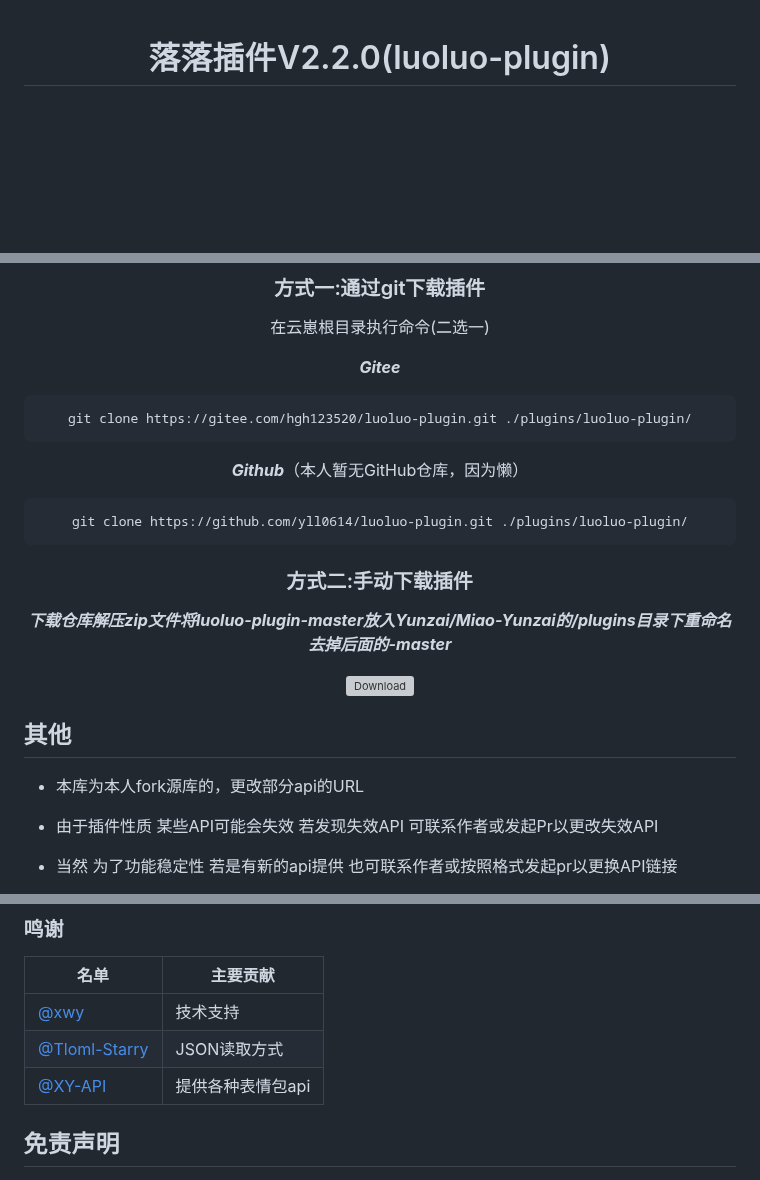
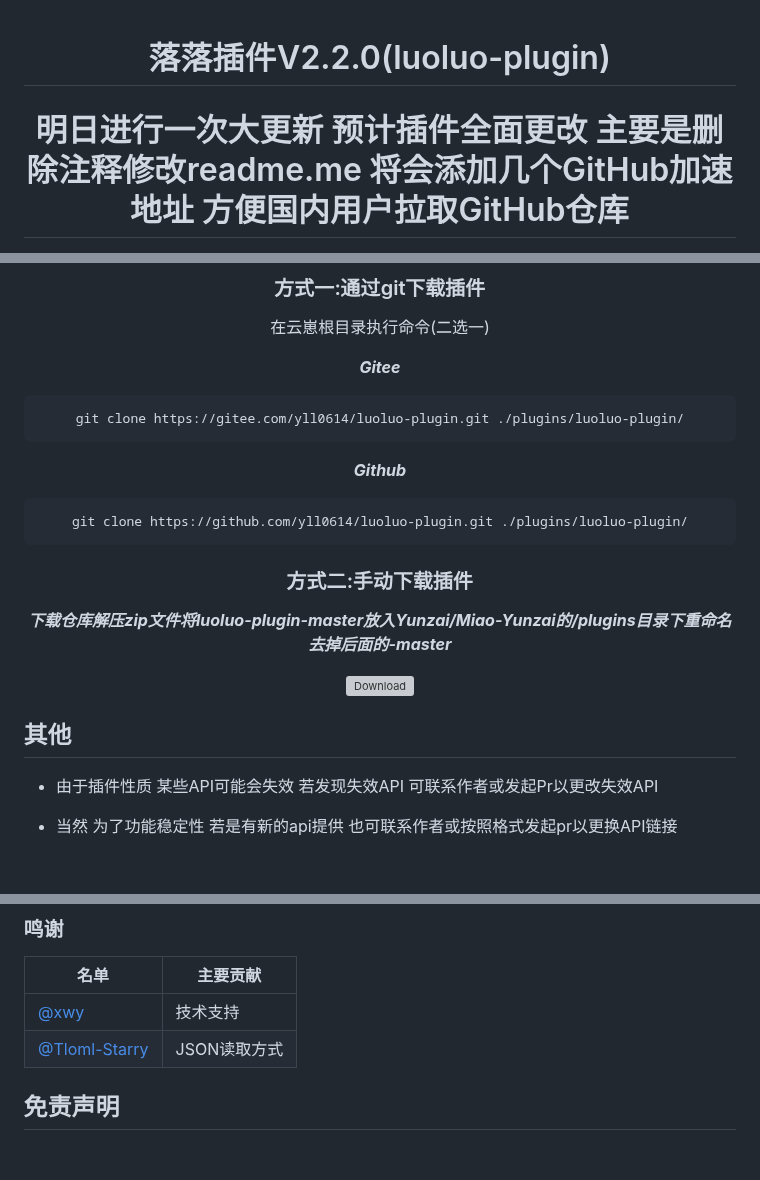
Before and after one commit to yll0614/luoluo-plugin, a Markdown page: readme.md, 3 parts joined by grey strips. GitHub-like rendering; blank space fills up the shorter version; grey boxes are pictures that could not be loaded.

Commit message:
update readme.md.
Signed-off-by: 心愿XY <2771424768@qq.com>

````diff
--- a/readme.md
+++ b/readme.md
@@ -1,4 +1,5 @@
 <div align="center">
 <h1>落落插件V2.2.0(luoluo-plugin)</h1>
+<h1>明日进行一次大更新 预计插件全面更改 主要是删除注释修改readme.me 将会添加几个GitHub加速地址 方便国内用户拉取GitHub仓库</h1>
 
 [![Gitee](https://img.shields.io/badge/Gitee-落落插件-black?style=flat-square&logo=gitee)](https://gitee.com/xwy231321/ql-plugin) [![云崽bot](https://img.shields.io/badge/云崽-v3-black?style=flat-square&logo=dependabot)](https://gitee.com/Le-niao/Yunzai-Bot) [![Group](https://img.shields.io/badge/联系方式-2443958507-red?style=flat-square&logo=GroupMe&logoColor=white)](https://qm.qq.com/cgi-bin/qm/qr?k=Vzr6Z6yISyfTNKic29xQEattdPxHldPW)<a href='https://gitee.com/yll0614/luoluo-plugin/stargazers'><img src='https://gitee.com/yll0614/luoluo-plugin/badge/star.svg?theme=dark' alt='star'></img></a>
@@ -13,10 +12,10 @@
 
 ***Gitee***
 ```sh
-git clone https://gitee.com/hgh123520/luoluo-plugin.git ./plugins/luoluo-plugin/
+git clone https://gitee.com/yll0614/luoluo-plugin.git ./plugins/luoluo-plugin/
 ```
 
-***Github***（本人暂无GitHub仓库，因为懒）
+***Github***
 ```sh
 git clone https://github.com/yll0614/luoluo-plugin.git ./plugins/luoluo-plugin/
 ```
@@ -28,7 +27,6 @@ git clone https://github.com/yll0614/luoluo-plugin.git ./plugins/luoluo-plugin/
 </div>
 
  ## 其他
- - 本库为本人fork源库的，更改部分api的URL
  - 由于插件性质 某些API可能会失效 若发现失效API 可联系作者或发起Pr以更改失效API
 
  - 当然 为了功能稳定性 若是有新的api提供 也可联系作者或按照格式发起pr以更换API链接
@@ -48,7 +46,6 @@ git clone https://github.com/yll0614/luoluo-plugin.git ./plugins/luoluo-plugin/
 |-----|-----------|
 | [@xwy](https://gitee.com/xwy231321) | 技术支持   |
 | [@Tloml-Starry](https://gitee.com/Tloml-Starry) | JSON读取方式  |
-| [@XY-API](https://api.yugan.love) | 提供各种表情包api |
 
 
 ## 免责声明
````
Also changed, not shown: other parts of readme.md (+1 -3 lines).
